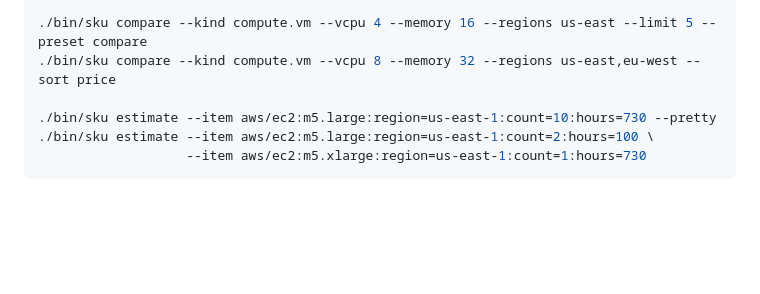
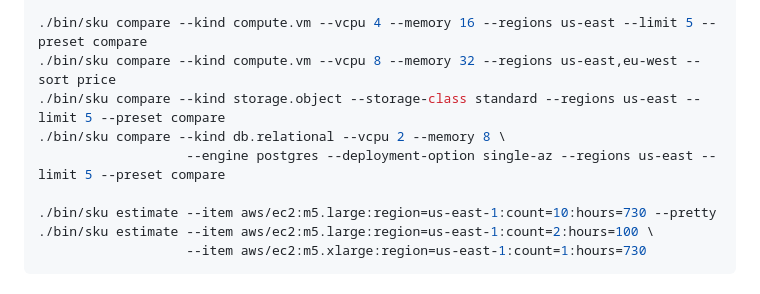
Before and after one commit to sofq/sku, a Markdown page: CLAUDE.md, the part around the change. Drawn GitHub-style; blank space fills up the shorter version.

Commit message:
docs(m4.3): CLAUDE.md quick-path examples for storage.object + db.relational compare

```diff
--- a/CLAUDE.md
+++ b/CLAUDE.md
@@ -110,6 +110,9 @@ export SKU_DATA_DIR=$(pwd)/dist/pipeline
 
 ./bin/sku compare --kind compute.vm --vcpu 4 --memory 16 --regions us-east --limit 5 --preset compare
 ./bin/sku compare --kind compute.vm --vcpu 8 --memory 32 --regions us-east,eu-west --sort price
+./bin/sku compare --kind storage.object --storage-class standard --regions us-east --limit 5 --preset compare
+./bin/sku compare --kind db.relational --vcpu 2 --memory 8 \
+                   --engine postgres --deployment-option single-az --regions us-east --limit 5 --preset compare
 
 ./bin/sku estimate --item aws/ec2:m5.large:region=us-east-1:count=10:hours=730 --pretty
 ./bin/sku estimate --item aws/ec2:m5.large:region=us-east-1:count=2:hours=100 \
```
